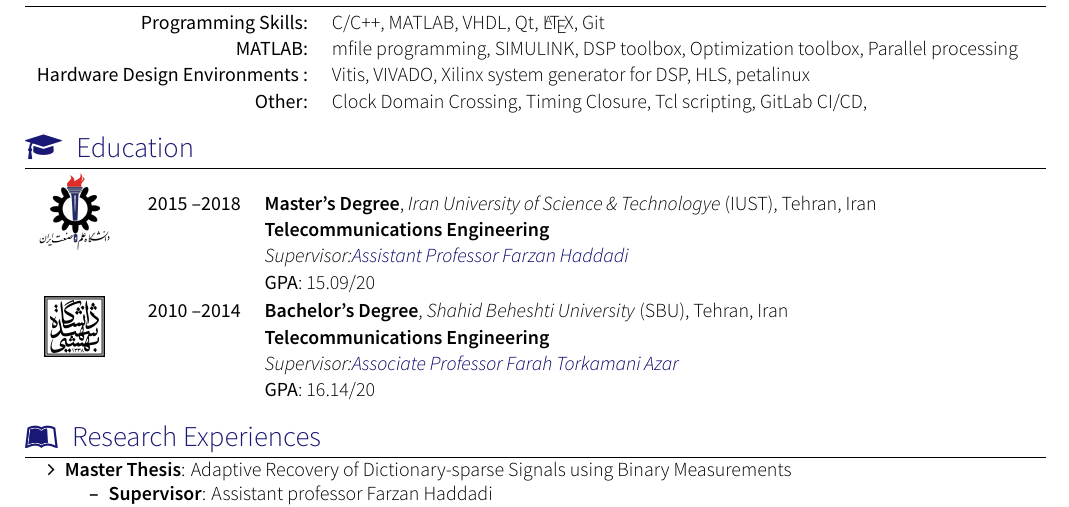
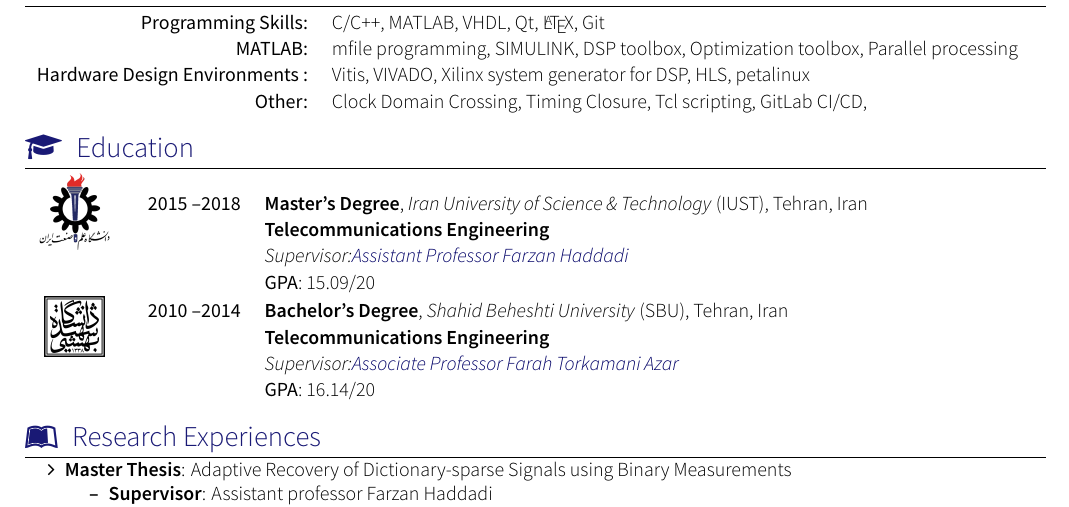
Before and after one commit to HosseinBeheshti/CV, a LaTeX CV (cv_no_photo.tex, which reads section_education.tex): part of page 2 of 2, cut so that both start at the same text. Compiled offline with XeLaTeX; a missing font is replaced by an installed copy or a similar font; a LaTeX package or settings file that is missing is left out.

Commit message:
Update section_education.tex

```diff
--- a/section_education.tex
+++ b/section_education.tex
@@ -3,7 +3,7 @@
 \begin{tabular}{cl}
 	\includegraphics[scale=0.12]{graphics/IUST_logo_color} &
 	\begin{tabular}{rl}
-		\textsc{2015 --2018} & \textbf{Master’s Degree},  \emph{Iran University of Science \& Technologye} (IUST),  Tehran, Iran            \\
+		\textsc{2015 --2018} & \textbf{Master’s Degree},  \emph{Iran University of Science \& Technology} (IUST),  Tehran, Iran            \\
 		                     & \textbf{Telecommunications Engineering}                                                                      \\
 		                     & \emph{Supervisor:\link{http://www.iust.ac.ir/content/45110/Dr.-Haddadi}{Assistant Professor Farzan Haddadi}} \\
 		                     & \textsc{GPA}: 15.09/20                                                                                       \\
```
